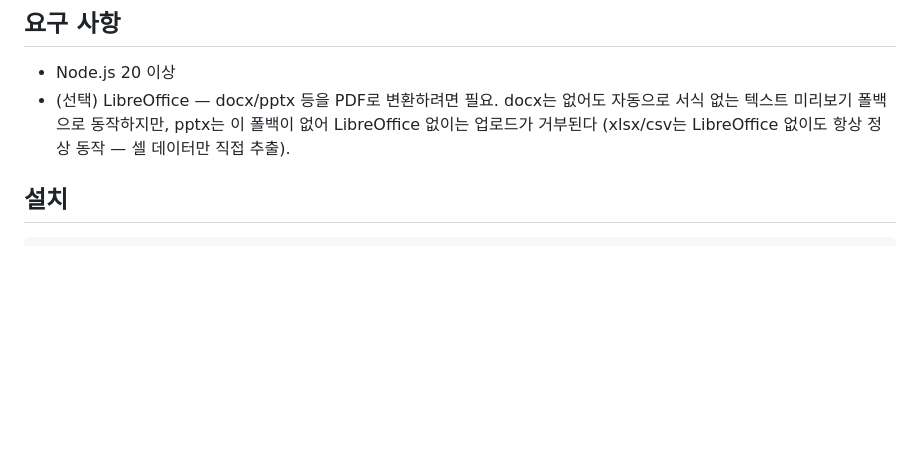
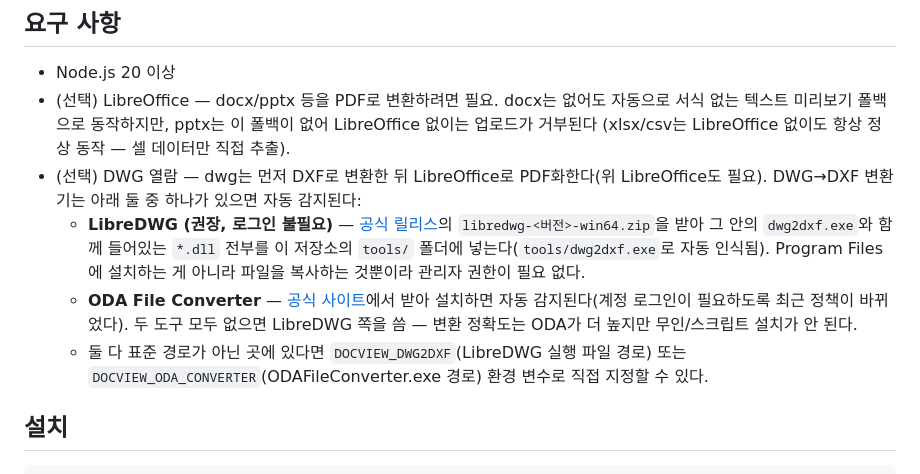
Before and after one commit to dev-scent-choi/docView, a Markdown page: README.md, the part around the change. GitHub-like rendering; blank space fills up the shorter version.

Commit message:
docs: DWG 열람을 위한 DWG→DXF 변환기 설치 방법 문서화
이 컴퓨터에 실제로 LibreDWG(공식 win64 릴리스의 dwg2dxf.exe + 동반 dll)를
tools/ 폴더에 설치해서 DWG→DXF→PDF 전체 파이프라인을 실제 dwg 파일로
end-to-end 검증했다(관리자 권한 불필요 — Program Files 설치가 아니라 파일
복사만으로 동작). ODA File Converter는 최근 계정 로그인이 필요하도록 다운로드
정책이 바뀌어 무인 설치가 불가능해, LibreDWG를 권장 경로로 문서화했다.

tools/ 자체는 기존에도 .gitignore 대상(외부 바이너리, 커밋 금지)이라 바이너리는
커밋하지 않고 README에 설치 방법만 추가했다.

Co-Authored-By: Claude Sonnet 5 <noreply@anthropic.com>

```diff
--- a/README.md
+++ b/README.md
@@ -15,6 +15,17 @@
 - (선택) LibreOffice — docx/pptx 등을 PDF로 변환하려면 필요. docx는 없어도 자동으로 서식 없는
   텍스트 미리보기 폴백으로 동작하지만, pptx는 이 폴백이 없어 LibreOffice 없이는 업로드가 거부된다
   (xlsx/csv는 LibreOffice 없이도 항상 정상 동작 — 셀 데이터만 직접 추출).
+- (선택) DWG 열람 — dwg는 먼저 DXF로 변환한 뒤 LibreOffice로 PDF화한다(위 LibreOffice도 필요).
+  DWG→DXF 변환기는 아래 둘 중 하나가 있으면 자동 감지된다:
+  - **LibreDWG (권장, 로그인 불필요)** — [공식 릴리스](https://github.com/LibreDWG/libredwg/releases)의
+    `libredwg-<버전>-win64.zip`을 받아 그 안의 `dwg2dxf.exe`와 함께 들어있는 `*.dll` 전부를
+    이 저장소의 `tools/` 폴더에 넣는다(`tools/dwg2dxf.exe`로 자동 인식됨). Program Files에
+    설치하는 게 아니라 파일을 복사하는 것뿐이라 관리자 권한이 필요 없다.
+  - **ODA File Converter** — [공식 사이트](https://www.opendesign.com/guestfiles/oda_file_converter)에서
+    받아 설치하면 자동 감지된다(계정 로그인이 필요하도록 최근 정책이 바뀌었다). 두 도구 모두
+    없으면 LibreDWG 쪽을 씀 — 변환 정확도는 ODA가 더 높지만 무인/스크립트 설치가 안 된다.
+  - 둘 다 표준 경로가 아닌 곳에 있다면 `DOCVIEW_DWG2DXF`(LibreDWG 실행 파일 경로) 또는
+    `DOCVIEW_ODA_CONVERTER`(ODAFileConverter.exe 경로) 환경 변수로 직접 지정할 수 있다.
 
 ## 설치
 
```
